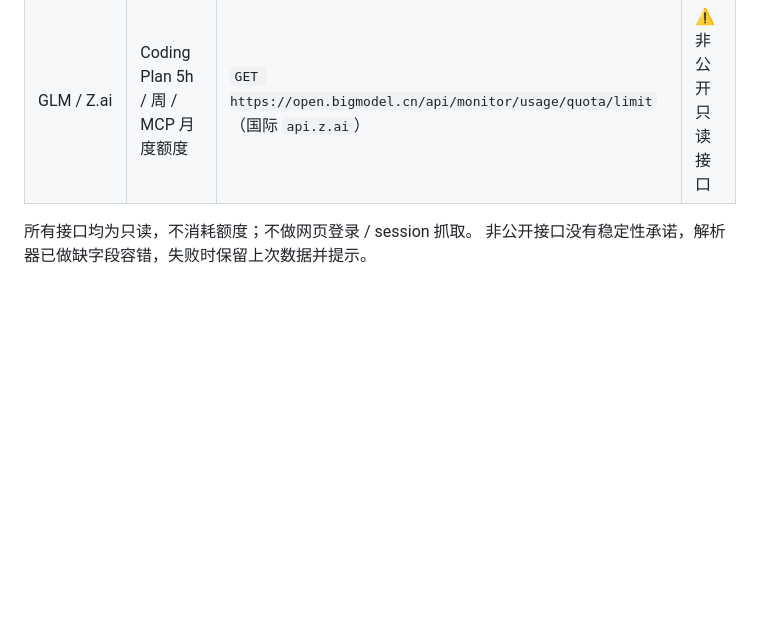
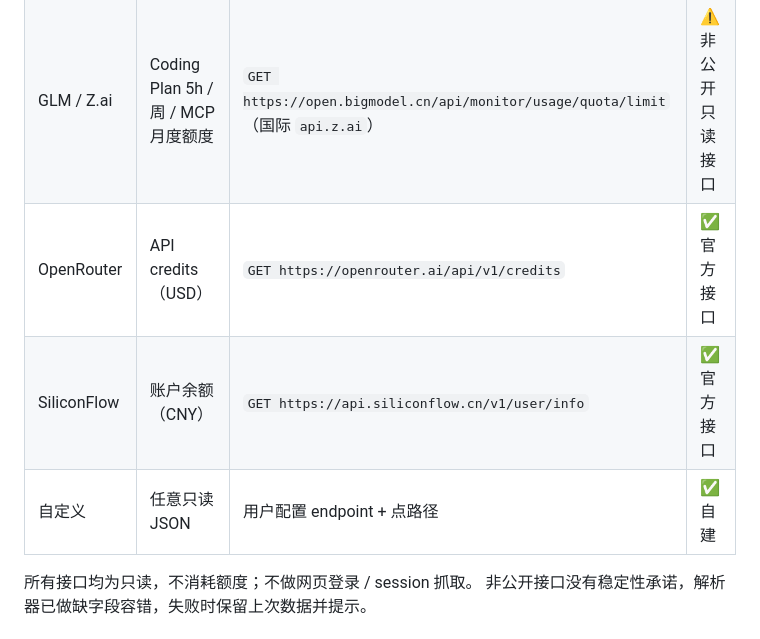
Before and after one commit to PinelliaAzure/Tidepool, a Markdown page: README.md, the part around one of its changes. GitHub-like rendering; blank space fills up the shorter version.

```diff
--- a/README.md
+++ b/README.md
@@ -105,6 +116,9 @@ swift run Tidepool --demo-menu-bar      # 真实菜单栏 + 假数据（调试
 | Kimi / Moonshot | API 余额（可用 / 代金券 / 现金） | `GET https://api.moonshot.cn/v1/users/me/balance` | ✅ 官方文档 |
 | Kimi Code | 5h / 周套餐余量 | `GET https://api.kimi.com/coding/v1/usages` | ⚠️ 非公开只读接口 |
 | GLM / Z.ai | Coding Plan 5h / 周 / MCP 月度额度 | `GET https://open.bigmodel.cn/api/monitor/usage/quota/limit`（国际 `api.z.ai`） | ⚠️ 非公开只读接口 |
+| OpenRouter | API credits（USD） | `GET https://openrouter.ai/api/v1/credits` | ✅ 官方接口 |
+| SiliconFlow | 账户余额（CNY） | `GET https://api.siliconflow.cn/v1/user/info` | ✅ 官方接口 |
+| 自定义 | 任意只读 JSON | 用户配置 endpoint + 点路径 | ✅ 自建 |
 
 所有接口均为只读，不消耗额度；不做网页登录 / session 抓取。
 非公开接口没有稳定性承诺，解析器已做缺字段容错，失败时保留上次数据并提示。
```
Also changed, not shown: other parts of README.md (+24 -13 lines), docs/preview-onboarding.png, docs/preview-quota.png, 16 other files.
